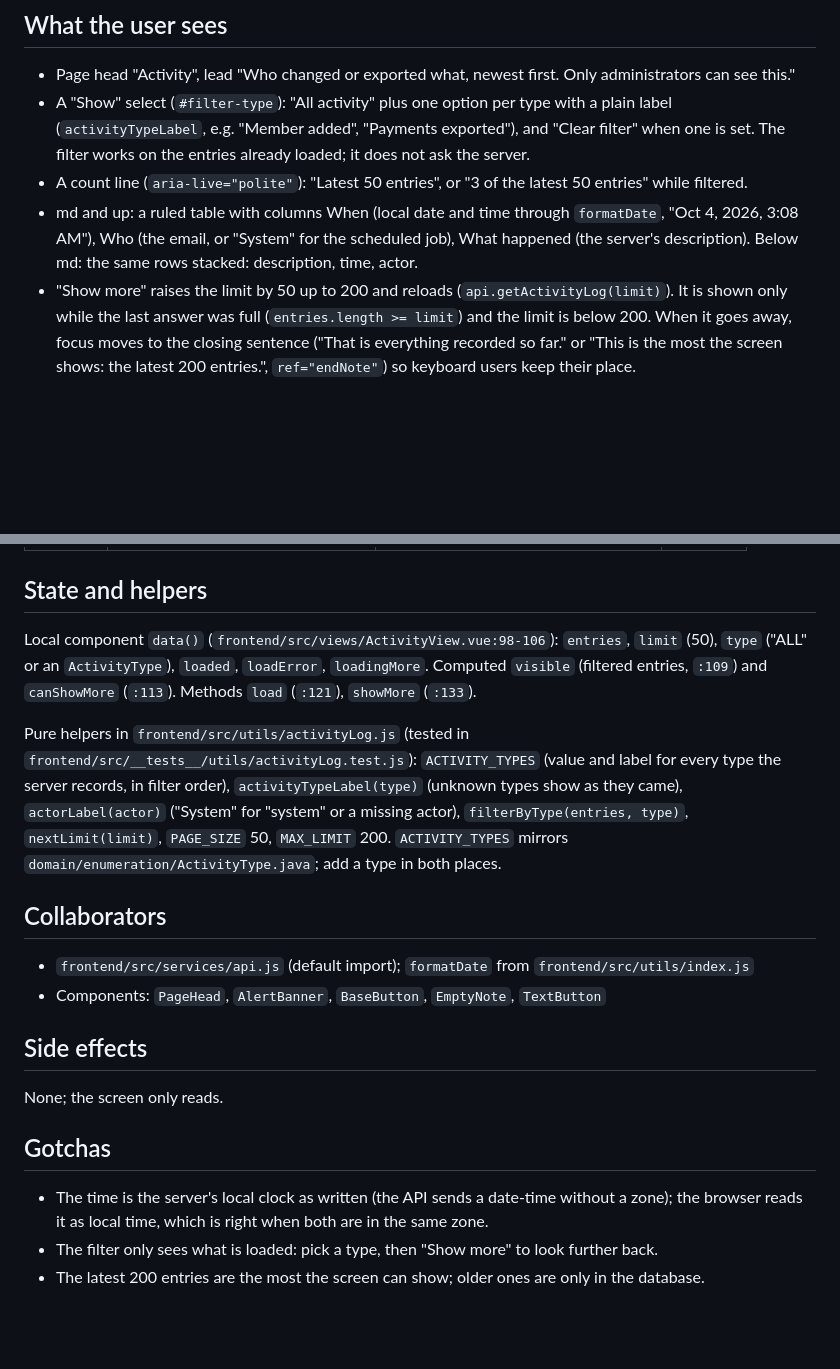
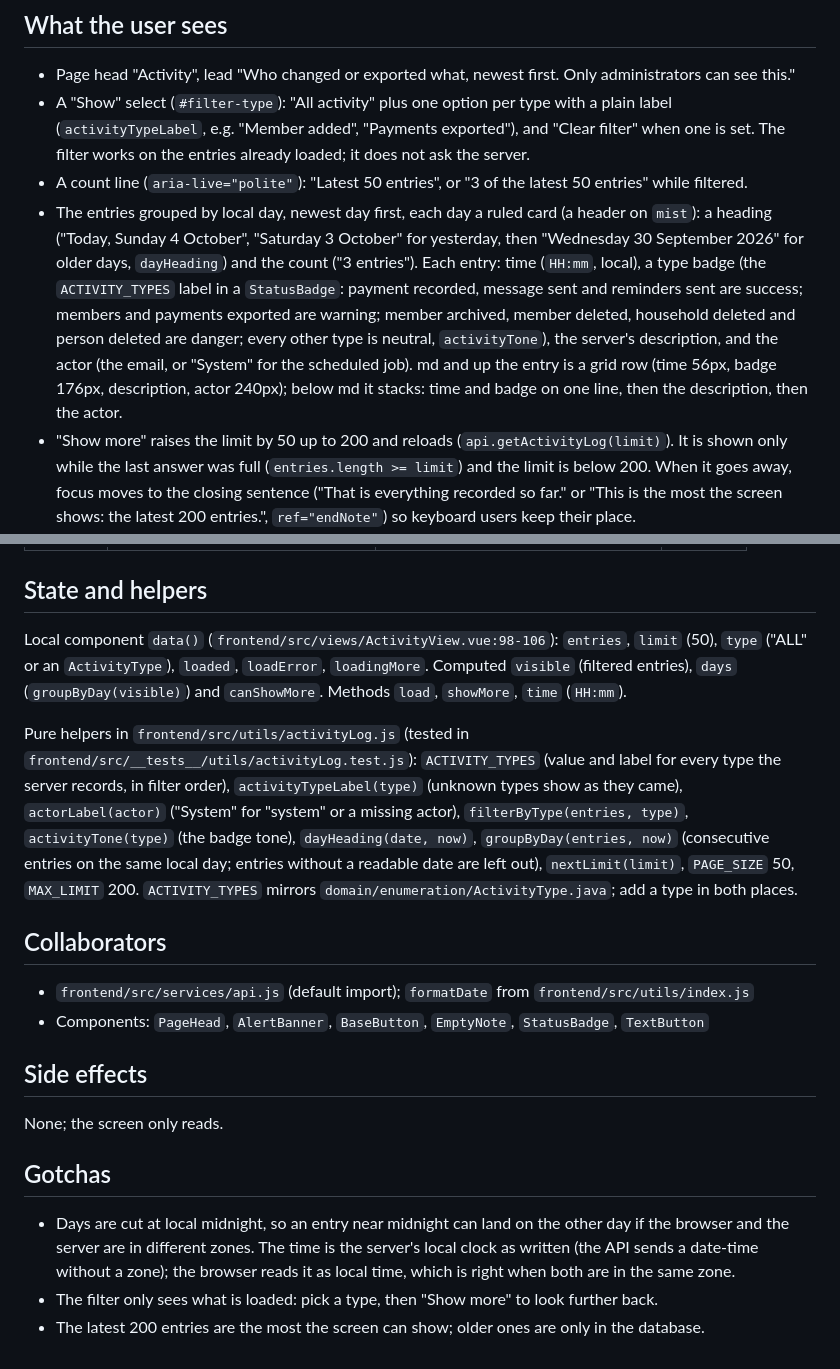
Before and after one commit to amenski/church-membership, a Markdown page: docs/features/activity-view.md, 2 parts joined by grey strips. Drawn GitHub-style; blank space fills up the shorter version.

Commit message:
docs: Activity day grouping and the top bar date and member search

```diff
--- a/docs/features/activity-view.md
+++ b/docs/features/activity-view.md
@@ -8,7 +8,7 @@ The Activity page: who changed or exported what, newest first. Route `/activity`
 - Page head "Activity", lead "Who changed or exported what, newest first. Only administrators can see this."
 - A "Show" select (`#filter-type`): "All activity" plus one option per type with a plain label (`activityTypeLabel`, e.g. "Member added", "Payments exported"), and "Clear filter" when one is set. The filter works on the entries already loaded; it does not ask the server.
 - A count line (`aria-live="polite"`): "Latest 50 entries", or "3 of the latest 50 entries" while filtered.
-- md and up: a ruled table with columns When (local date and time through `formatDate`, "Oct 4, 2026, 3:08 AM"), Who (the email, or "System" for the scheduled job), What happened (the server's description). Below md: the same rows stacked: description, time, actor.
+- The entries grouped by local day, newest day first, each day a ruled card (a header on `mist`): a heading ("Today, Sunday 4 October", "Saturday 3 October" for yesterday, then "Wednesday 30 September 2026" for older days, `dayHeading`) and the count ("3 entries"). Each entry: time (`HH:mm`, local), a type badge (the `ACTIVITY_TYPES` label in a `StatusBadge`: payment recorded, message sent and reminders sent are success; members and payments exported are warning; member archived, member deleted, household deleted and person deleted are danger; every other type is neutral, `activityTone`), the server's description, and the actor (the email, or "System" for the scheduled job). md and up the entry is a grid row (time 56px, badge 176px, description, actor 240px); below md it stacks: time and badge on one line, then the description, then the actor.
 - "Show more" raises the limit by 50 up to 200 and reloads (`api.getActivityLog(limit)`). It is shown only while the last answer was full (`entries.length >= limit`) and the limit is below 200. When it goes away, focus moves to the closing sentence ("That is everything recorded so far." or "This is the most the screen shows: the latest 200 entries.", `ref="endNote"`) so keyboard users keep their place.
 - Empty: "No activity recorded yet." A filter that matches nothing: "No <type> entries in the latest N." with "Clear filter" (and "Show more to look further back." when more can be loaded). A load failure: a banner "The activity did not load. Check your connection and try again." with "Try again"; a failed "Show more" keeps the entries and the old limit.
 - Keyboard: the select works with the arrow and letter keys; "Show more" and "Try again" are real buttons (Enter and Space).
@@ -22,18 +22,18 @@ ADMIN only. For STAFF, VOLUNTEER and MEMBER the nav item is not rendered, and op
 | GET | `/activity-log?limit=N` (ADMIN) | `frontend/src/services/api.js:404` | `load` |
 
 ## State and helpers
-Local component `data()` (`frontend/src/views/ActivityView.vue:98-106`): `entries`, `limit` (50), `type` ("ALL" or an `ActivityType`), `loaded`, `loadError`, `loadingMore`. Computed `visible` (filtered entries, `:109`) and `canShowMore` (`:113`). Methods `load` (`:121`), `showMore` (`:133`).
+Local component `data()` (`frontend/src/views/ActivityView.vue:98-106`): `entries`, `limit` (50), `type` ("ALL" or an `ActivityType`), `loaded`, `loadError`, `loadingMore`. Computed `visible` (filtered entries), `days` (`groupByDay(visible)`) and `canShowMore`. Methods `load`, `showMore`, `time` (`HH:mm`).
 
-Pure helpers in `frontend/src/utils/activityLog.js` (tested in `frontend/src/__tests__/utils/activityLog.test.js`): `ACTIVITY_TYPES` (value and label for every type the server records, in filter order), `activityTypeLabel(type)` (unknown types show as they came), `actorLabel(actor)` ("System" for "system" or a missing actor), `filterByType(entries, type)`, `nextLimit(limit)`, `PAGE_SIZE` 50, `MAX_LIMIT` 200. `ACTIVITY_TYPES` mirrors `domain/enumeration/ActivityType.java`; add a type in both places.
+Pure helpers in `frontend/src/utils/activityLog.js` (tested in `frontend/src/__tests__/utils/activityLog.test.js`): `ACTIVITY_TYPES` (value and label for every type the server records, in filter order), `activityTypeLabel(type)` (unknown types show as they came), `actorLabel(actor)` ("System" for "system" or a missing actor), `filterByType(entries, type)`, `activityTone(type)` (the badge tone), `dayHeading(date, now)`, `groupByDay(entries, now)` (consecutive entries on the same local day; entries without a readable date are left out), `nextLimit(limit)`, `PAGE_SIZE` 50, `MAX_LIMIT` 200. `ACTIVITY_TYPES` mirrors `domain/enumeration/ActivityType.java`; add a type in both places.
 
 ## Collaborators
 - `frontend/src/services/api.js` (default import); `formatDate` from `frontend/src/utils/index.js`
-- Components: `PageHead`, `AlertBanner`, `BaseButton`, `EmptyNote`, `TextButton`
+- Components: `PageHead`, `AlertBanner`, `BaseButton`, `EmptyNote`, `StatusBadge`, `TextButton`
 
 ## Side effects
 None; the screen only reads.
 
 ## Gotchas
-- The time is the server's local clock as written (the API sends a date-time without a zone); the browser reads it as local time, which is right when both are in the same zone.
+- Days are cut at local midnight, so an entry near midnight can land on the other day if the browser and the server are in different zones. The time is the server's local clock as written (the API sends a date-time without a zone); the browser reads it as local time, which is right when both are in the same zone.
 - The filter only sees what is loaded: pick a type, then "Show more" to look further back.
 - The latest 200 entries are the most the screen can show; older ones are only in the database.
```
Also changed, not shown: docs/design.md (+2 -1 lines), docs/features/dashboard-view.md (+3 -0 lines).
